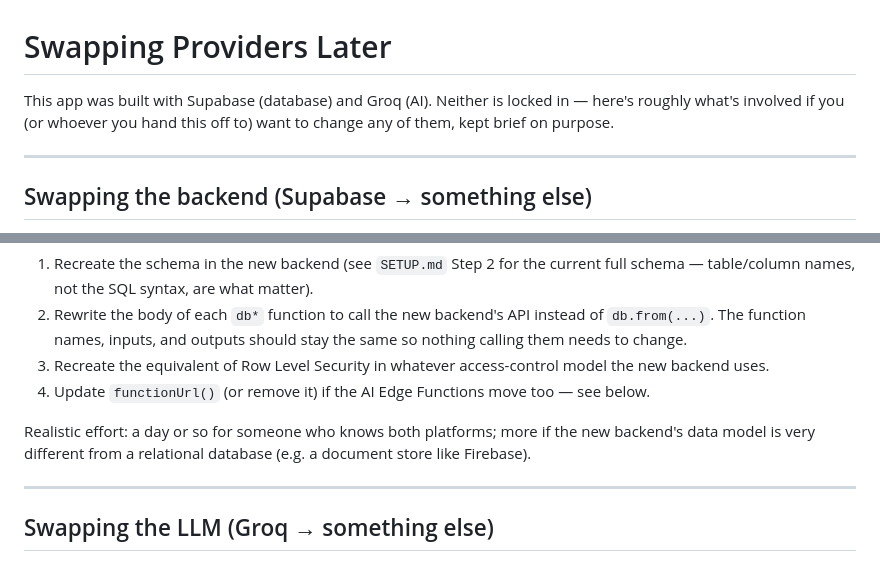
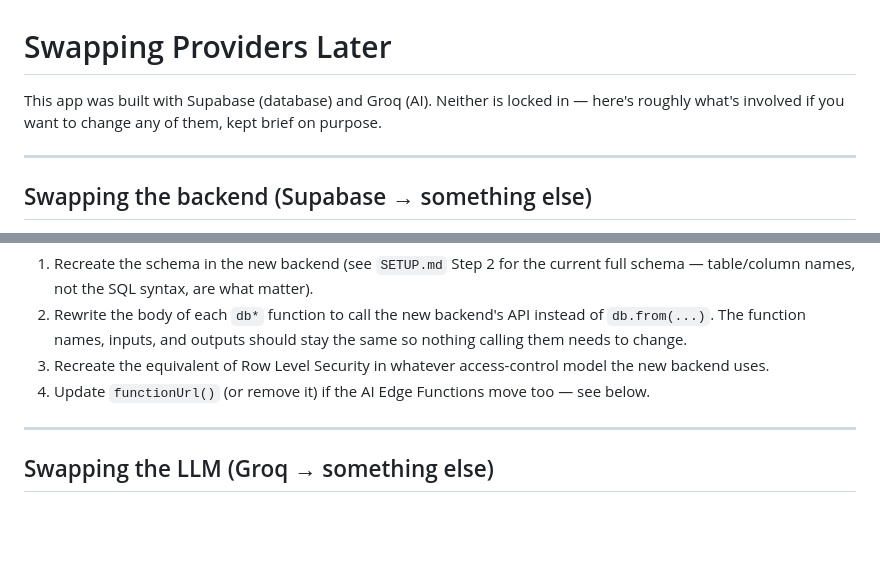
Before and after one commit to csiddharth913-design/cstech, a Markdown page: PROVIDER_SWAPS.md, 2 parts joined by grey strips. GitHub-like rendering; blank space fills up the shorter version.

```diff
--- a/PROVIDER_SWAPS.md
+++ b/PROVIDER_SWAPS.md
@@ -1,6 +1,6 @@
 # Swapping Providers Later
 
-This app was built with Supabase (database) and Groq (AI). Neither is locked in — here's roughly what's involved if you (or whoever you hand this off to) want to change any of them, kept brief on purpose.
+This app was built with Supabase (database) and Groq (AI). Neither is locked in — here's roughly what's involved if you want to change any of them, kept brief on purpose.
 
 ---
 
@@ -14,7 +14,6 @@ This app was built with Supabase (database) and Groq (AI). Neither is locked in
 3. Recreate the equivalent of Row Level Security in whatever access-control model the new backend uses.
 4. Update `functionUrl()` (or remove it) if the AI Edge Functions move too — see below.
 
-Realistic effort: a day or so for someone who knows both platforms; more if the new backend's data model is very different from a relational database (e.g. a document store like Firebase).
 
 ---
 
```
